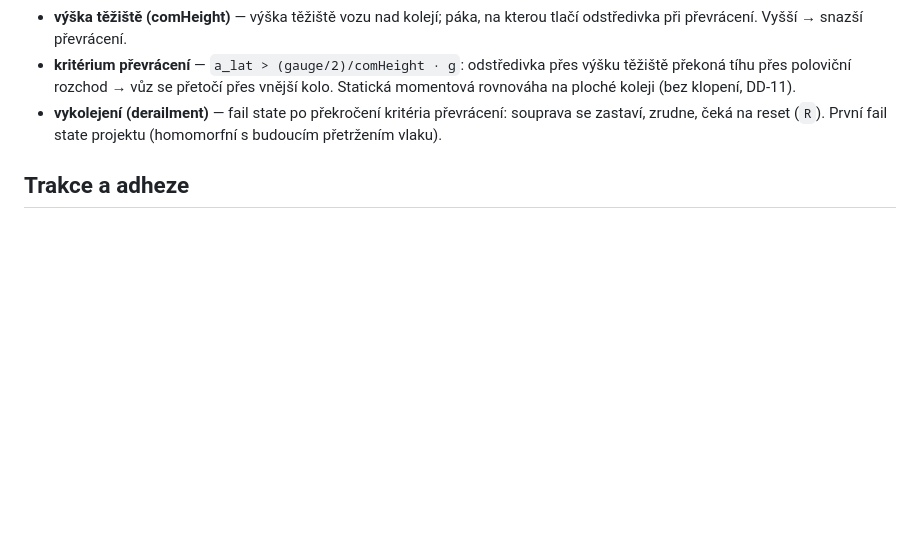
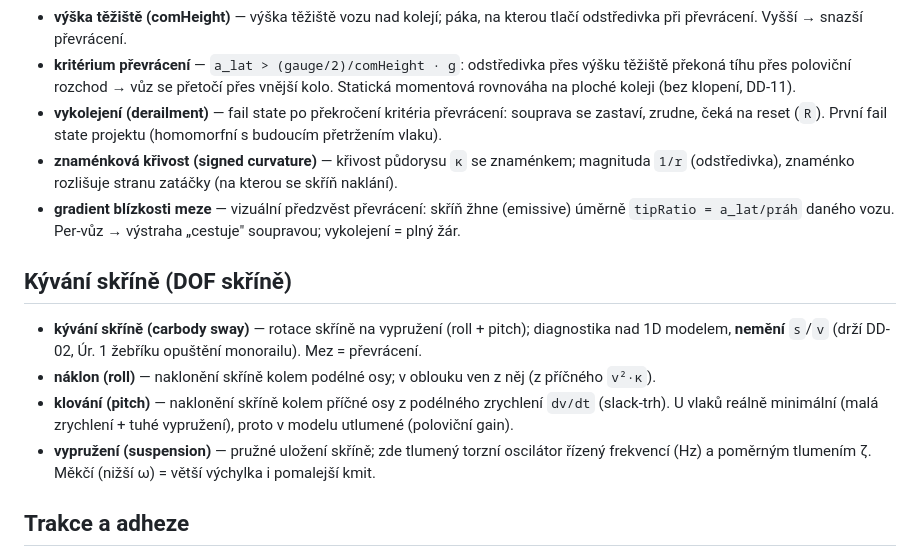
Before and after one commit to mrklas69/TrainsLab, a Markdown page: GLOSSARY.md, the part around the change. Drawn GitHub-style; blank space fills up the shorter version.

```diff
--- a/GLOSSARY.md
+++ b/GLOSSARY.md
@@ -37,6 +37,19 @@ Termíny projektu. Anglické identifikátory v kódu, české vysvětlení.
 - **vykolejení (derailment)** — fail state po překročení kritéria převrácení: souprava se
   zastaví, zrudne, čeká na reset (`R`). První fail state projektu (homomorfní s budoucím
   přetržením vlaku).
+- **znaménková křivost (signed curvature)** — křivost půdorysu `κ` se znaménkem; magnituda
+  `1/r` (odstředivka), znaménko rozlišuje stranu zatáčky (na kterou se skříň naklání).
+- **gradient blízkosti meze** — vizuální předzvěst převrácení: skříň žhne (emissive) úměrně
+  `tipRatio = a_lat/práh` daného vozu. Per-vůz → výstraha „cestuje" soupravou; vykolejení = plný žár.
+
+## Kývání skříně (DOF skříně)
+- **kývání skříně (carbody sway)** — rotace skříně na vypružení (roll + pitch); diagnostika nad
+  1D modelem, **nemění** `s`/`v` (drží DD-02, Úr. 1 žebříku opuštění monorailu). Mez = převrácení.
+- **náklon (roll)** — naklonění skříně kolem podélné osy; v oblouku ven z něj (z příčného `v²·κ`).
+- **klování (pitch)** — naklonění skříně kolem příčné osy z podélného zrychlení `dv/dt` (slack-trh).
+  U vlaků reálně minimální (malá zrychlení + tuhé vypružení), proto v modelu utlumené (poloviční gain).
+- **vypružení (suspension)** — pružné uložení skříně; zde tlumený torzní oscilátor řízený
+  frekvencí (Hz) a poměrným tlumením ζ. Měkčí (nižší ω) = větší výchylka i pomalejší kmit.
 
 ## Trakce a adheze
 - **tractive effort (tažná síla, TE)** — síla, kterou lokomotiva žene soupravu.
```
Also changed, not shown: DONE.md (+21 -0 lines).
